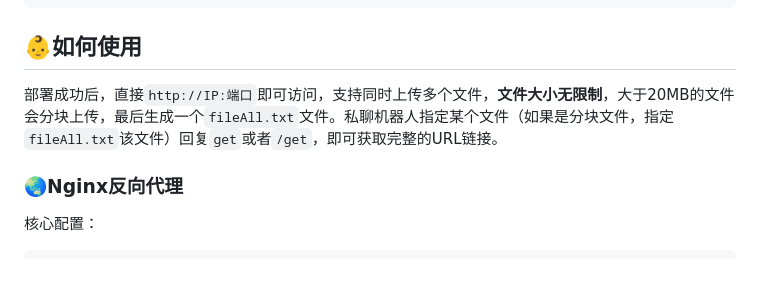
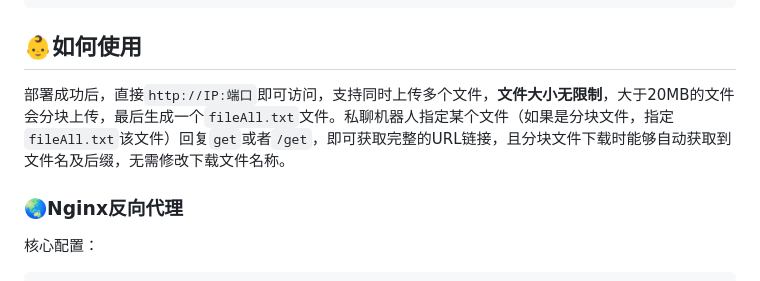
Before and after one commit to anglesgirl/tg-disk, a Markdown page: README.md, the part around the change. Drawn GitHub-style.

```diff
--- a/README.md
+++ b/README.md
@@ -81,7 +81,7 @@ cd /app/tg-disk && docker-compose up -d
 
 ## 👶如何使用
 
-部署成功后，直接`http://IP:端口`即可访问，支持同时上传多个文件，**文件大小无限制**，大于20MB的文件会分块上传，最后生成一个`fileAll.txt`文件。私聊机器人指定某个文件（如果是分块文件，指定`fileAll.txt`该文件）回复`get`或者`/get`，即可获取完整的URL链接。
+部署成功后，直接`http://IP:端口`即可访问，支持同时上传多个文件，**文件大小无限制**，大于20MB的文件会分块上传，最后生成一个`fileAll.txt`文件。私聊机器人指定某个文件（如果是分块文件，指定`fileAll.txt`该文件）回复`get`或者`/get`，即可获取完整的URL链接，且分块文件下载时能够自动获取到文件名及后缀，无需修改下载文件名称。
 
 ### 🌏Nginx反向代理
 
```
